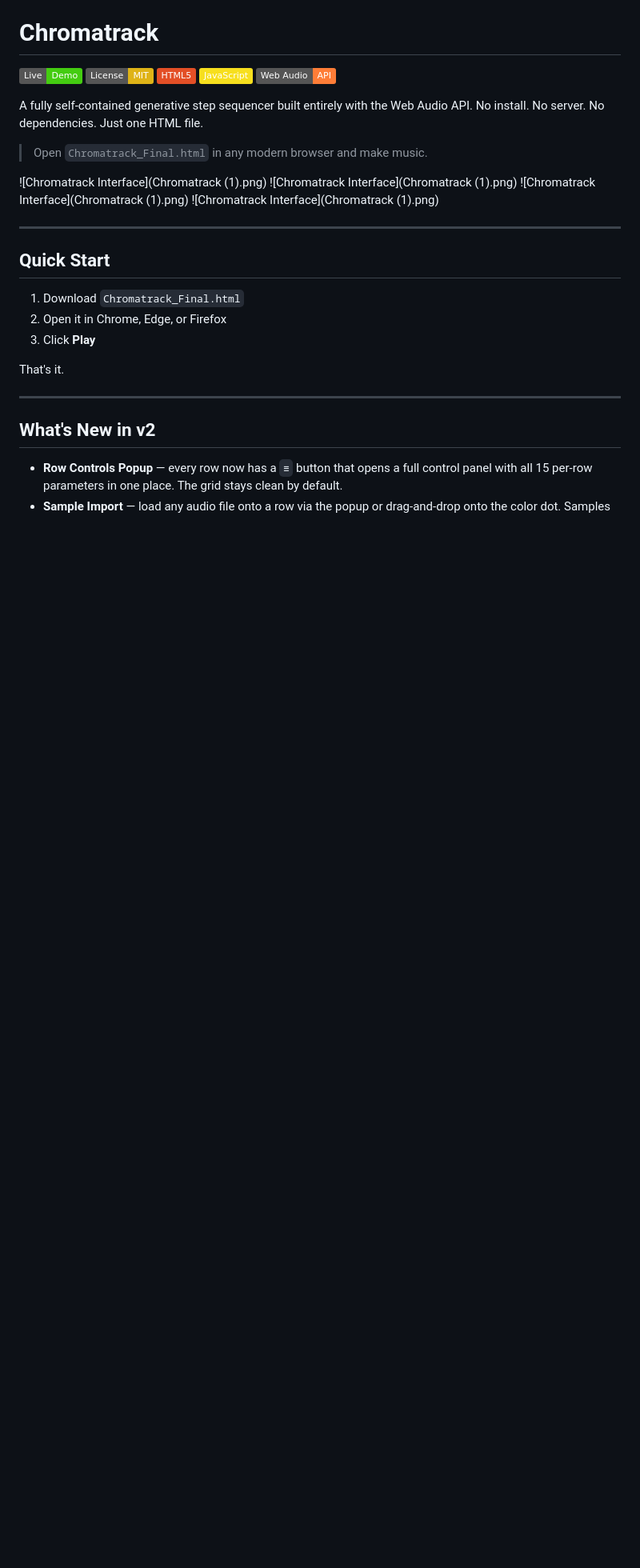
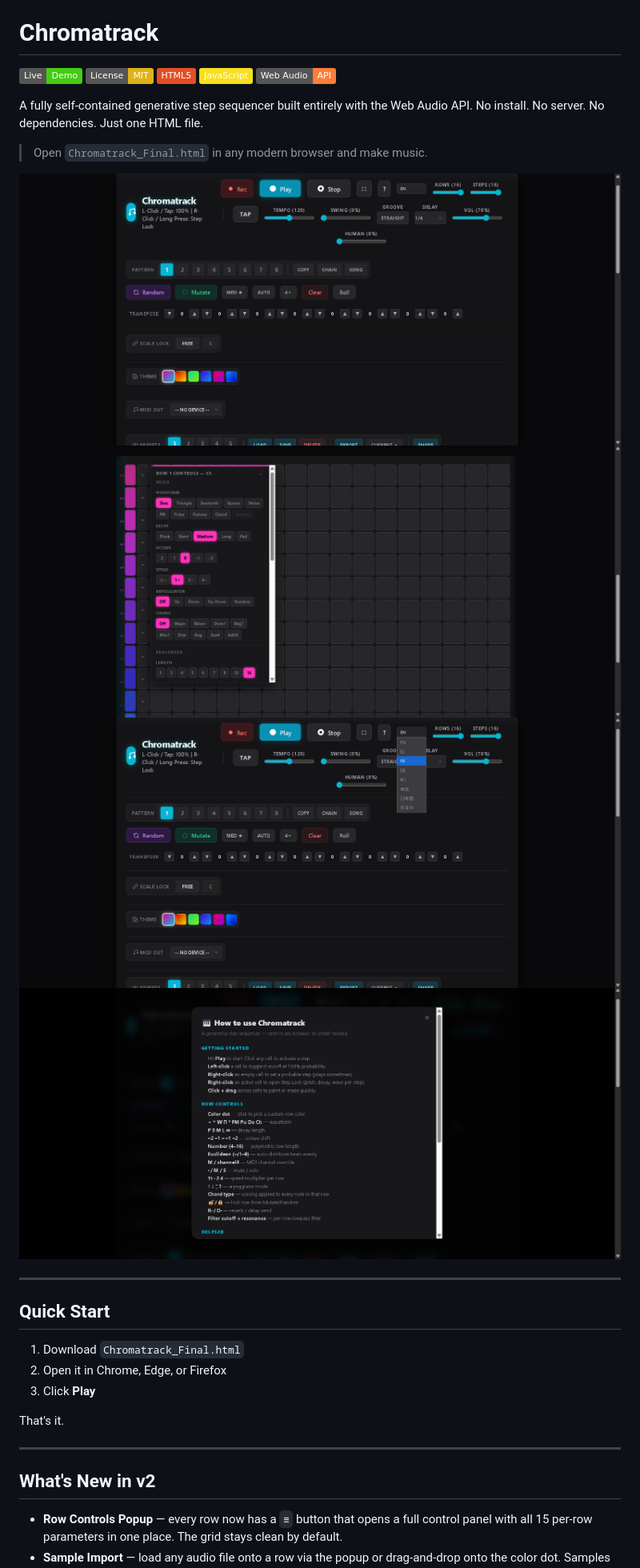
Before and after one commit to ConsciousNode/chromatrack, a Markdown page: README.md, the part around the change. Shown at 80% size. Rendered like a GitHub page; badges without logos; blank space fills up the shorter version.

Commit message:
Replace old images with new Chromatrack screenshots
Updated image references in README for Chromatrack.

```diff
--- a/README.md
+++ b/README.md
@@ -10,10 +10,10 @@ A fully self-contained generative step sequencer built entirely with the Web Aud
 
 > Open `Chromatrack_Final.html` in any modern browser and make music.
 
-![Chromatrack Interface](Chromatrack (1).png)
-![Chromatrack Interface](Chromatrack (1).png)
-![Chromatrack Interface](Chromatrack (1).png)
-![Chromatrack Interface](Chromatrack (1).png)
+![Chromatrack Interface](Chromatrack_1.png)
+![Chromatrack Interface](Chromatrack_2.png)
+![Chromatrack Interface](Chromatrack_3.png)
+![Chromatrack Interface](Chromatrack_4.png)
 
 ---
 
```
